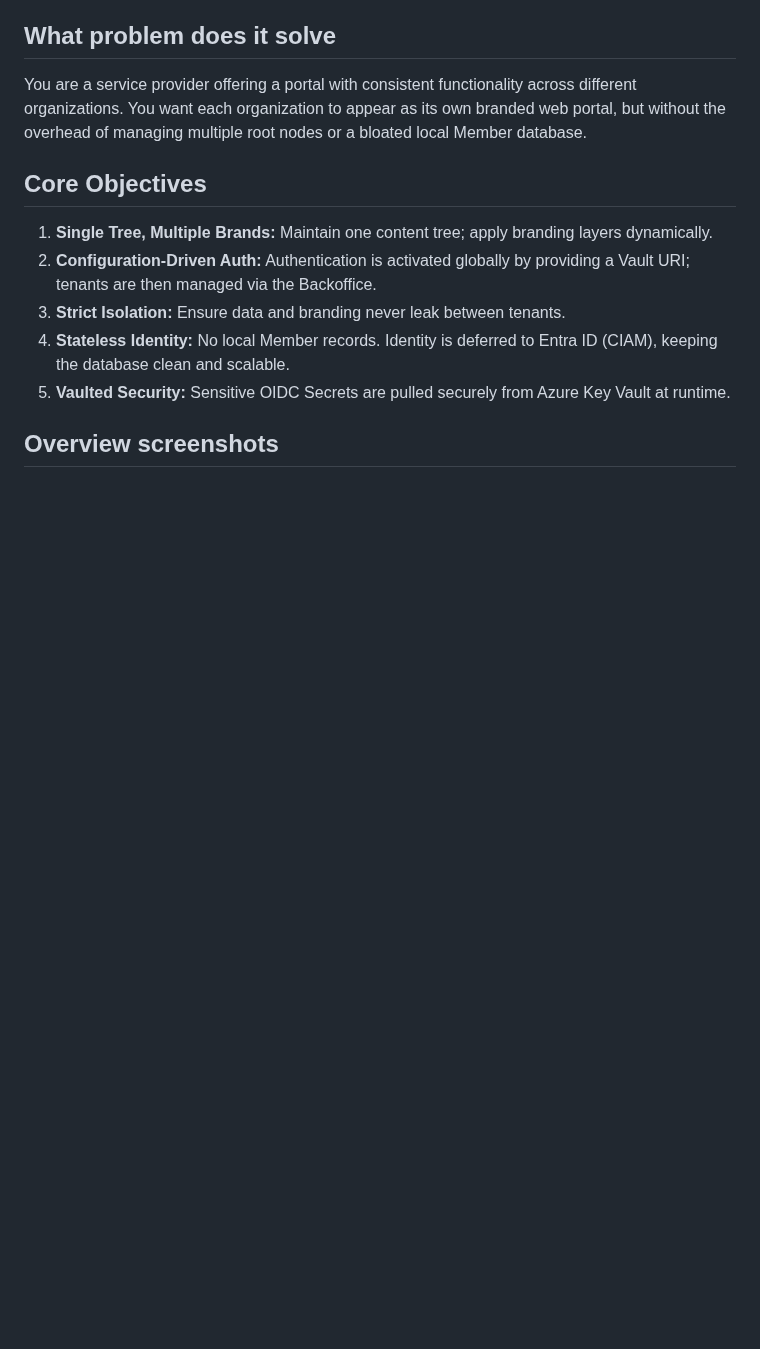
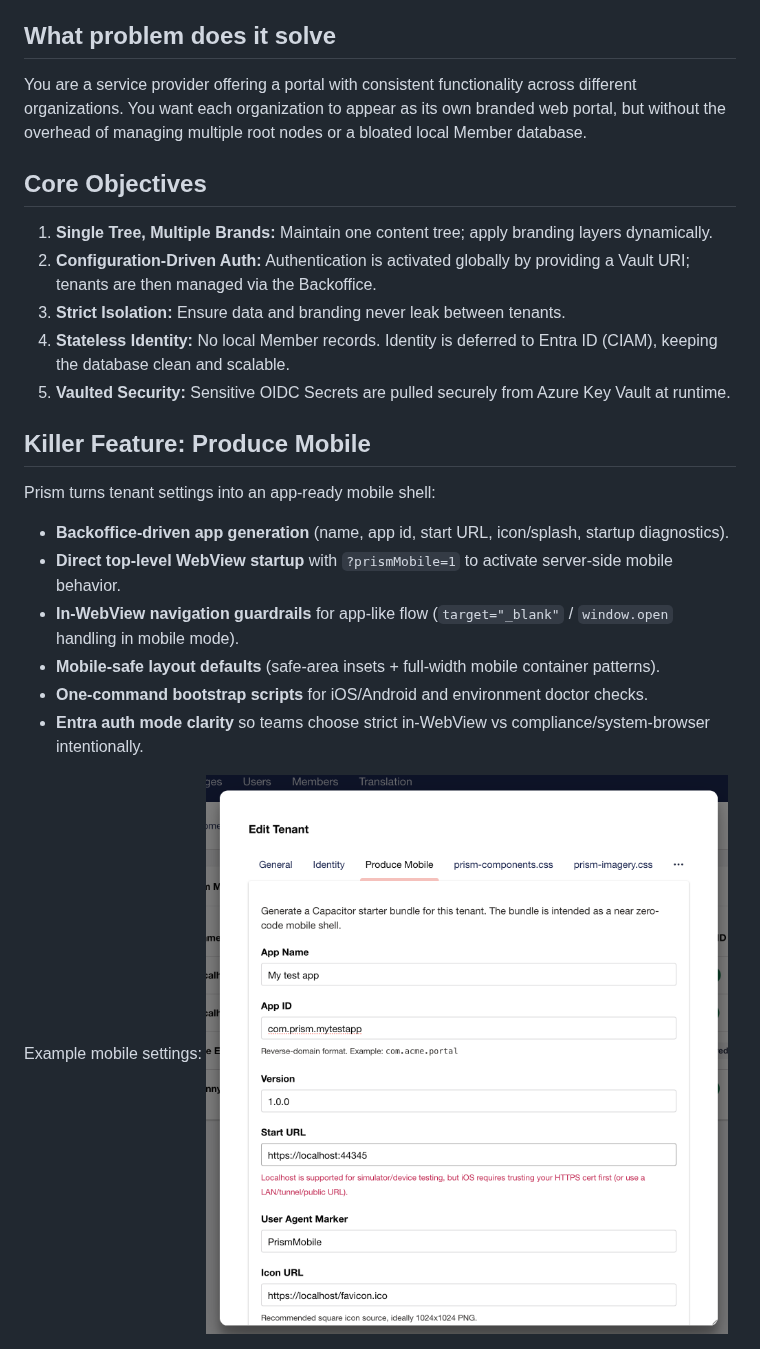
Before and after one commit to jonnymuir/Umbraco.Prism, a Markdown page: README.md, the part around one of its changes. Drawn GitHub-style; pictures changed too: image-2.png (added); blank space fills up the shorter version.

```diff
--- a/README.md
+++ b/README.md
@@ -18,4 +20,17 @@ You are a service provider offering a portal with consistent functionality acros
 4. **Stateless Identity:** No local Member records. Identity is deferred to Entra ID (CIAM), keeping the database clean and scalable.
 5. **Vaulted Security:** Sensitive OIDC Secrets are pulled securely from Azure Key Vault at runtime.
 
-## Overview screenshots
+## Killer Feature: Produce Mobile
+
+Prism turns tenant settings into an app-ready mobile shell:
+
+- **Backoffice-driven app generation** (name, app id, start URL, icon/splash, startup diagnostics).
+- **Direct top-level WebView startup** with `?prismMobile=1` to activate server-side mobile behavior.
+- **In-WebView navigation guardrails** for app-like flow (`target="_blank"` / `window.open` handling in mobile mode).
+- **Mobile-safe layout defaults** (safe-area insets + full-width mobile container patterns).
+- **One-command bootstrap scripts** for iOS/Android and environment doctor checks.
+- **Entra auth mode clarity** so teams choose strict in-WebView vs compliance/system-browser intentionally.
+
+Example mobile settings:
+![screen shot](image-2.png)
+
```
Also changed, not shown: other parts of README.md (+19 -0 lines), image-1.png (added), image.png (added), 5 other files.
